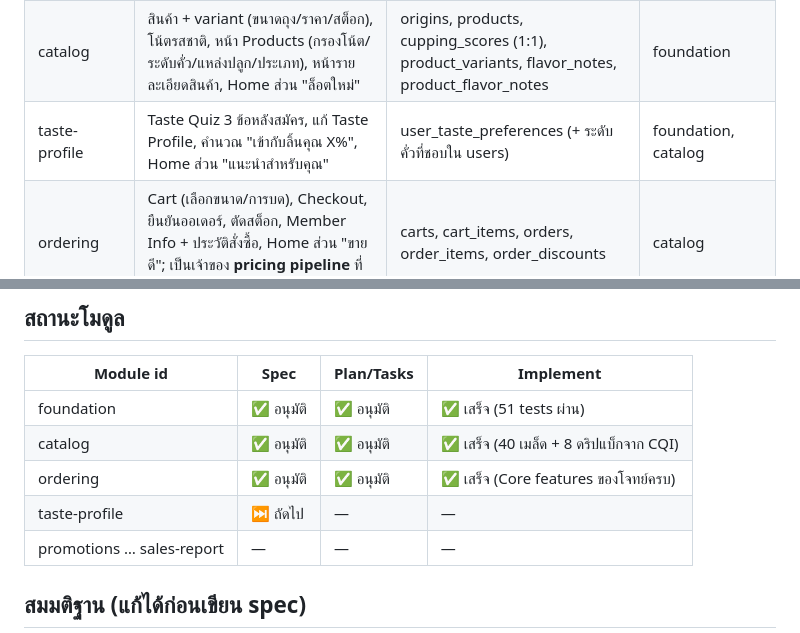
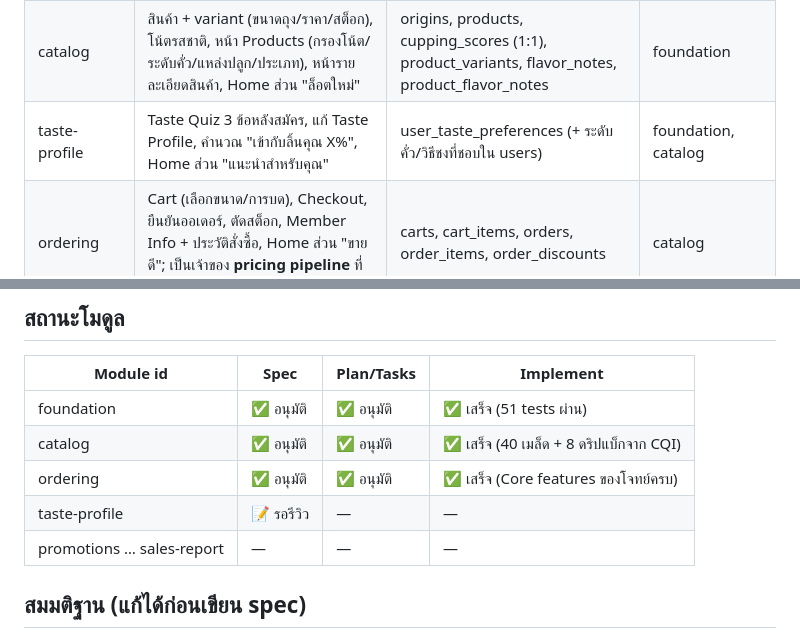
Before and after one commit to Akkarapo/Roast-Notes, a Markdown page: docs/specs/CAPABILITY-MAP.md, 2 parts joined by grey strips. Drawn GitHub-style.

Commit message:
docs(taste-profile): add taste-profile spec (pending approval)
Co-Authored-By: Claude Opus 5.5 <noreply@anthropic.com>
Claude-Session: https://claude.ai/code/session_01PMsyD3y1kEvcLhqVhJrZoJ

```diff
--- a/docs/specs/CAPABILITY-MAP.md
+++ b/docs/specs/CAPABILITY-MAP.md
@@ -11,7 +11,7 @@
 |---|---|---|---|
 | foundation | โปรเจค Laravel + Sail + MySQL, layout หลัก, Register/Login, role member/admin, middleware admin | users | — |
 | catalog | สินค้า + variant (ขนาดถุง/ราคา/สต็อก), โน้ตรสชาติ, หน้า Products (กรองโน้ต/ระดับคั่ว/แหล่งปลูก/ประเภท), หน้ารายละเอียดสินค้า, Home ส่วน "ล็อตใหม่" | origins, products, cupping_scores (1:1), product_variants, flavor_notes, product_flavor_notes | foundation |
-| taste-profile | Taste Quiz 3 ข้อหลังสมัคร, แก้ Taste Profile, คำนวณ "เข้ากับลิ้นคุณ X%", Home ส่วน "แนะนำสำหรับคุณ" | user_taste_preferences (+ ระดับคั่วที่ชอบใน users) | foundation, catalog |
+| taste-profile | Taste Quiz 3 ข้อหลังสมัคร, แก้ Taste Profile, คำนวณ "เข้ากับลิ้นคุณ X%", Home ส่วน "แนะนำสำหรับคุณ" | user_taste_preferences (+ ระดับคั่ว/วิธีชงที่ชอบใน users) | foundation, catalog |
 | ordering | Cart (เลือกขนาด/การบด), Checkout, ยืนยันออเดอร์, ตัดสต็อก, Member Info + ประวัติสั่งซื้อ, Home ส่วน "ขายดี"; เป็นเจ้าของ **pricing pipeline** ที่โมดูลส่วนลดมาเสียบ | carts, cart_items, orders, order_items, order_discounts | catalog |
 | promotions | Coupon % (เฉพาะสินค้าร่วมรายการ), Buy X Get Y, สรุปส่วนลดใน checkout | promotions (supertype), coupons, buy_x_get_y, promotion_products | ordering |
 | loyalty | ระดับ Bean / Barista / Roaster Master ตามยอดซื้อสะสม, ส่วนลดตามระดับ, สิทธิ์ซื้อล็อตหายากก่อน | member_tiers | ordering |
@@ -51,7 +51,7 @@ foundation → catalog → ordering → taste-profile → promotions → loyalty
 | foundation | ✅ อนุมัติ | ✅ อนุมัติ | ✅ เสร็จ (51 tests ผ่าน) |
 | catalog | ✅ อนุมัติ | ✅ อนุมัติ | ✅ เสร็จ (40 เมล็ด + 8 ดริปแบ็กจาก CQI) |
 | ordering | ✅ อนุมัติ | ✅ อนุมัติ | ✅ เสร็จ (Core features ของโจทย์ครบ) |
-| taste-profile | ⏭️ ถัดไป | — | — |
+| taste-profile | 📝 รอรีวิว | — | — |
 | promotions … sales-report | — | — | — |
 
 ## สมมติฐาน (แก้ได้ก่อนเขียน spec)
```
Also changed, not shown: docs/specs/SPEC-taste-profile.md (added, +145 -0 lines).
